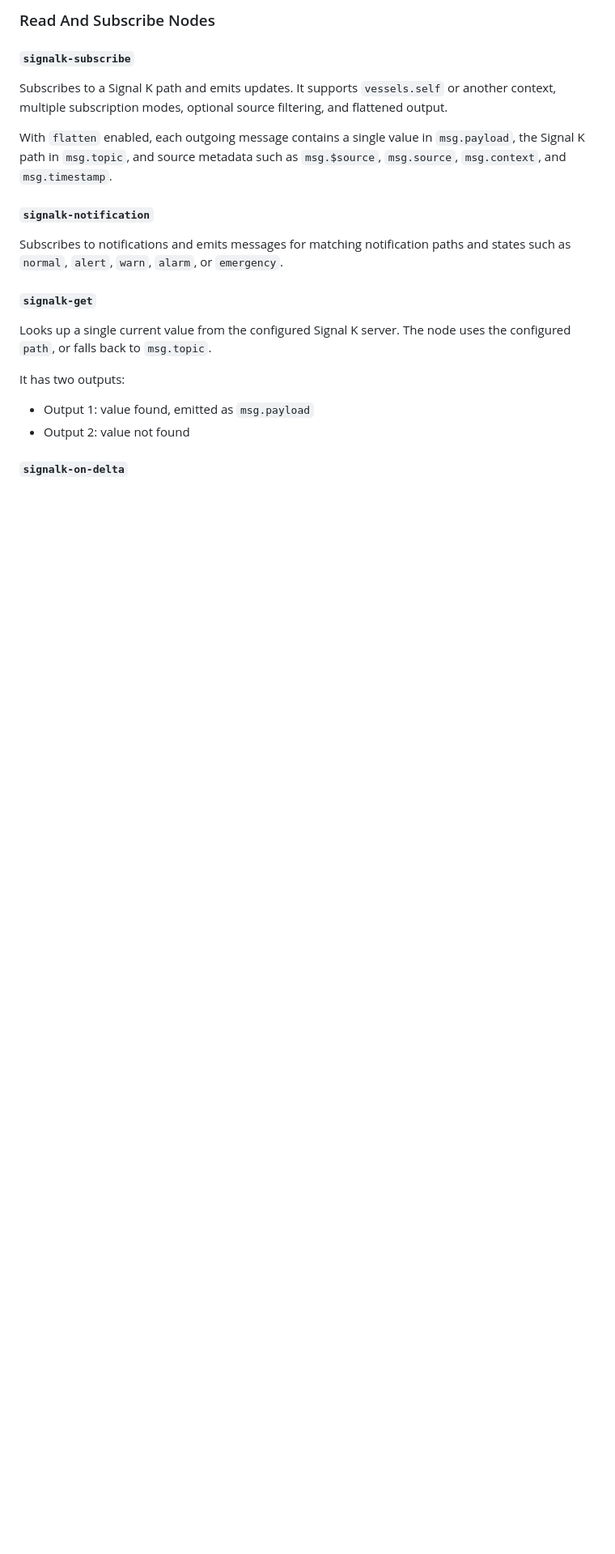
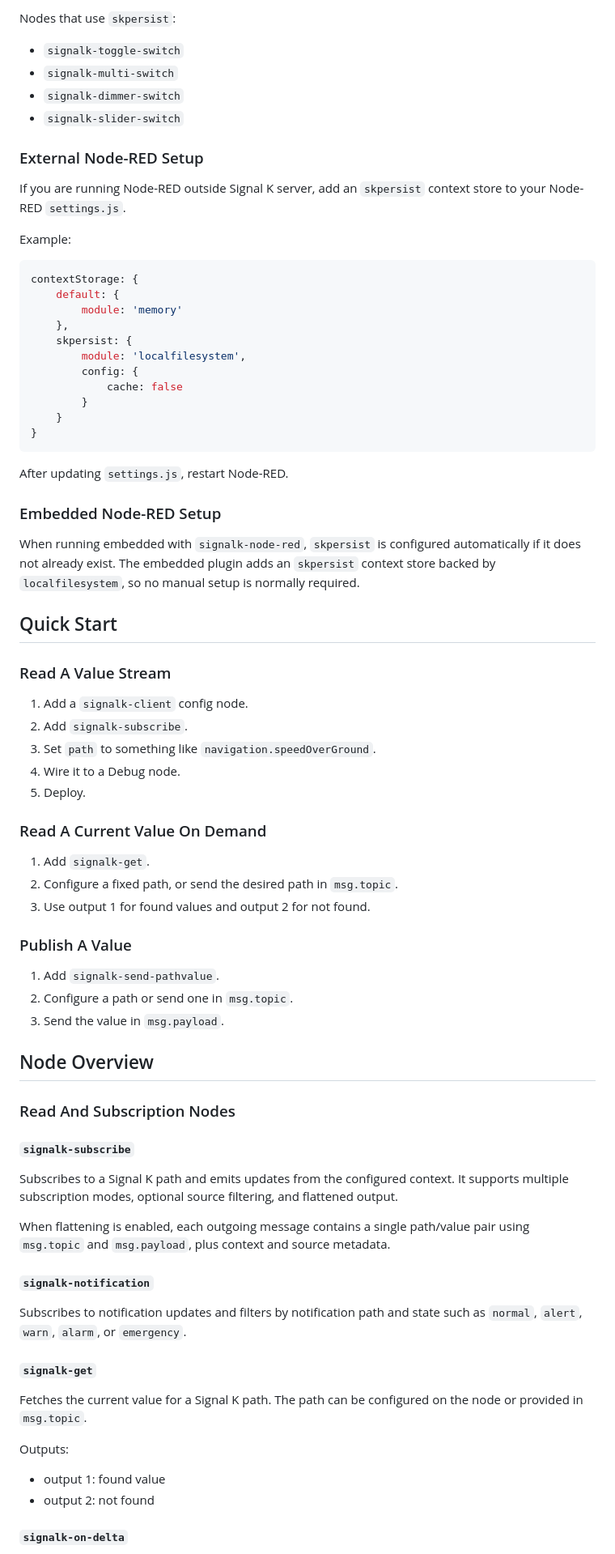
Before and after one commit to SignalK/node-red-contrib-signalk, a Markdown page: README.md, the part around one of its changes. Shown at 81% size. Rendered like a GitHub page; blank space fills up the shorter version.

````diff
--- a/README.md
+++ b/README.md
@@ -48,24 +77,81 @@ In embedded mode, the editor auto-creates an internal `signalk-client` config en
 
-### Read And Subscribe Nodes
+Nodes that use `skpersist`:
+
+- `signalk-toggle-switch`
+- `signalk-multi-switch`
+- `signalk-dimmer-switch`
+- `signalk-slider-switch`
+
+### External Node-RED Setup
+
+If you are running Node-RED outside Signal K server, add an `skpersist` context store to your Node-RED `settings.js`.
+
+Example:
+
+```js
+contextStorage: {
+	default: {
+		module: 'memory'
+	},
+	skpersist: {
+		module: 'localfilesystem',
+		config: {
+			cache: false
+		}
+	}
+}
+```
+
+After updating `settings.js`, restart Node-RED.
+
+### Embedded Node-RED Setup
+
+When running embedded with `signalk-node-red`, `skpersist` is configured automatically if it does not already exist. The embedded plugin adds an `skpersist` context store backed by `localfilesystem`, so no manual setup is normally required.
+
+## Quick Start
+
+### Read A Value Stream
+
+1. Add a `signalk-client` config node.
+2. Add `signalk-subscribe`.
+3. Set `path` to something like `navigation.speedOverGround`.
+4. Wire it to a Debug node.
+5. Deploy.
+
+### Read A Current Value On Demand
+
+1. Add `signalk-get`.
+2. Configure a fixed path, or send the desired path in `msg.topic`.
+3. Use output 1 for found values and output 2 for not found.
+
+### Publish A Value
+
+1. Add `signalk-send-pathvalue`.
+2. Configure a path or send one in `msg.topic`.
+3. Send the value in `msg.payload`.
+
+## Node Overview
+
+### Read And Subscription Nodes
 
 #### `signalk-subscribe`
 
-Subscribes to a Signal K path and emits updates. It supports `vessels.self` or another context, multiple subscription modes, optional source filtering, and flattened output.
+Subscribes to a Signal K path and emits updates from the configured context. It supports multiple subscription modes, optional source filtering, and flattened output.
 
-With `flatten` enabled, each outgoing message contains a single value in `msg.payload`, the Signal K path in `msg.topic`, and source metadata such as `msg.$source`, `msg.source`, `msg.context`, and `msg.timestamp`.
+When flattening is enabled, each outgoing message contains a single path/value pair using `msg.topic` and `msg.payload`, plus context and source metadata.
 
 #### `signalk-notification`
 
-Subscribes to notifications and emits messages for matching notification paths and states such as `normal`, `alert`, `warn`, `alarm`, or `emergency`.
+Subscribes to notification updates and filters by notification path and state such as `normal`, `alert`, `warn`, `alarm`, or `emergency`.
 
 #### `signalk-get`
 
-Looks up a single current value from the configured Signal K server. The node uses the configured `path`, or falls back to `msg.topic`.
+Fetches the current value for a Signal K path. The path can be configured on the node or provided in `msg.topic`.
 
-It has two outputs:
+Outputs:
 
-- Output 1: value found, emitted as `msg.payload`
-- Output 2: value not found
+- output 1: found value
+- output 2: not found
 
 #### `signalk-on-delta`
 
````
Also changed, not shown: other parts of README.md (+104 -129 lines).
